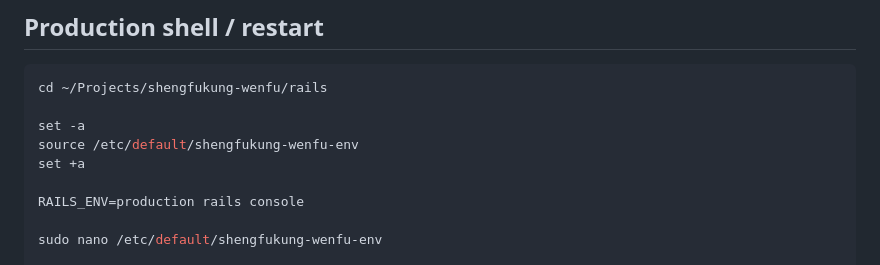
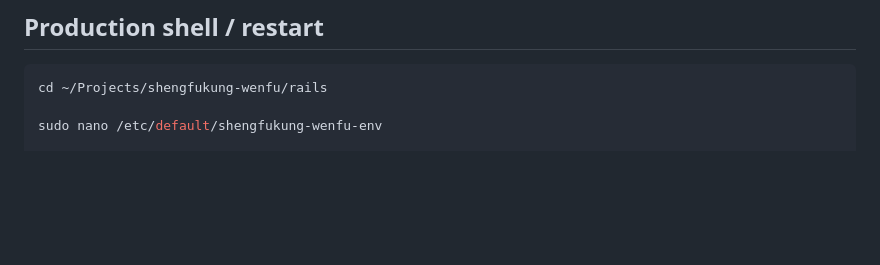
Before and after one commit to Jimmy1768/shengfukung-wenfu, a Markdown page: ops/docs/commands.md, the part around the change. Drawn GitHub-style; blank space fills up the shorter version.

Commit message:
Update ops command cheat sheet

````diff
--- a/ops/docs/commands.md
+++ b/ops/docs/commands.md
@@ -29,12 +29,6 @@ RAILS_ENV=production rails console
 
 ```bash
 cd ~/Projects/shengfukung-wenfu/rails
-
-set -a
-source /etc/default/shengfukung-wenfu-env
-set +a
-
-RAILS_ENV=production rails console
 
 sudo nano /etc/default/shengfukung-wenfu-env
 
````
